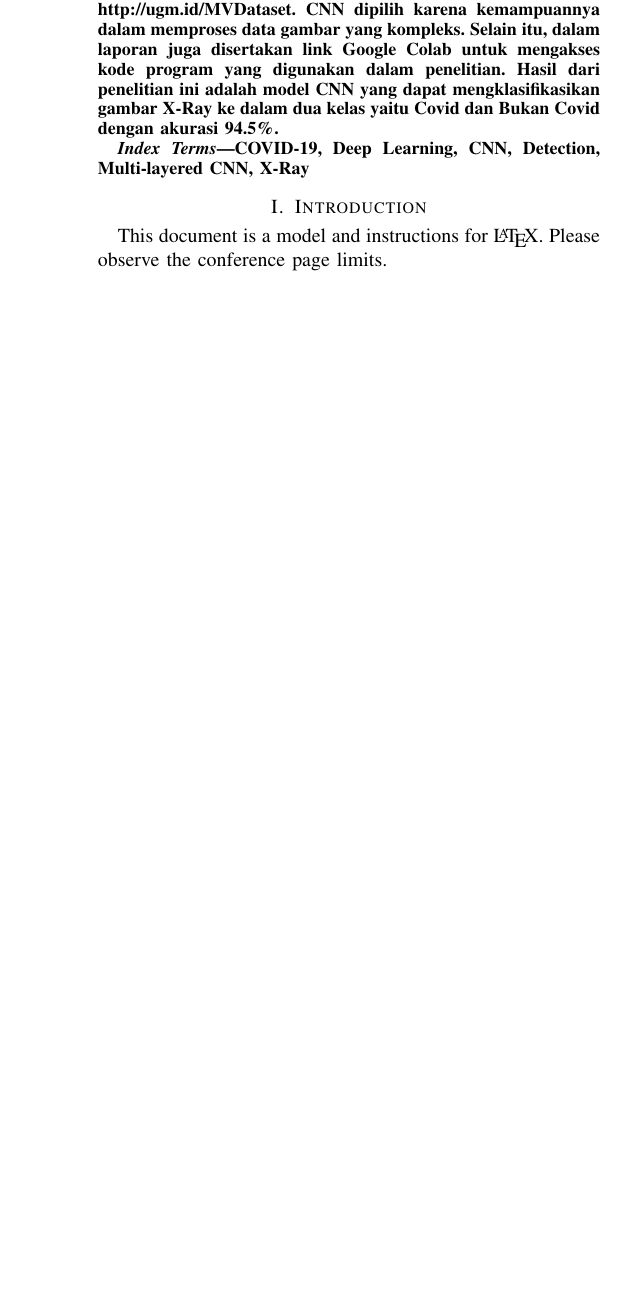
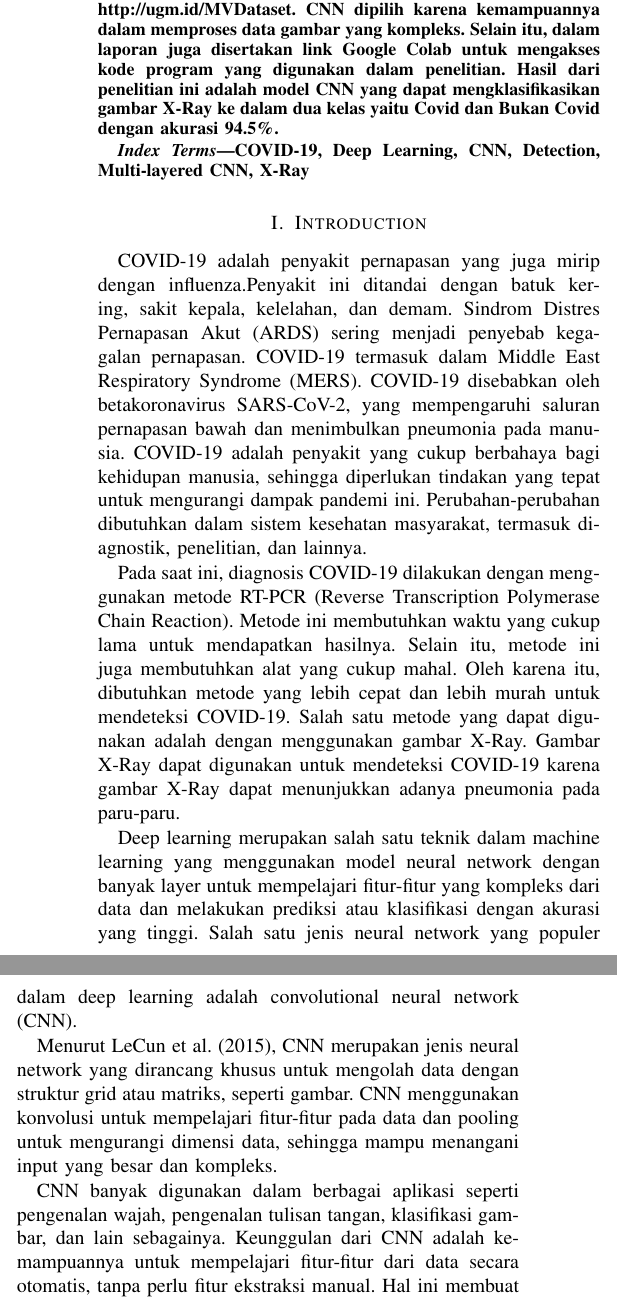
Before and after one commit to jon-mun/cnn-covid-19-detection, a LaTeX paper (paper.tex): part of one column of page 1 of 3 before the commit and two parts of the columns of page 1 of 4 after it, the two joined at a grey line, cut so that both start at the same text, the shorter picture padded with empty space. Compiled offline with pdfLaTeX.

Commit message:
update paper

```diff
--- a/paper.tex
+++ b/paper.tex
@@ -32,8 +32,22 @@ COVID-19, Deep Learning, CNN, Detection, Multi-layered CNN, X-Ray
 \end{IEEEkeywords}
 
 \section{Introduction}
-This document is a model and instructions for \LaTeX.
-Please observe the conference page limits.
+COVID-19 adalah penyakit pernapasan yang juga mirip dengan influenza.Penyakit ini ditandai dengan batuk kering, sakit kepala, kelelahan, dan demam. Sindrom Distres Pernapasan Akut (ARDS) sering menjadi penyebab kegagalan pernapasan. COVID-19 termasuk dalam Middle East Respiratory Syndrome (MERS). COVID-19 disebabkan oleh betakoronavirus SARS-CoV-2, yang mempengaruhi saluran pernapasan bawah dan menimbulkan pneumonia pada manusia. COVID-19 adalah penyakit yang cukup berbahaya bagi kehidupan manusia, sehingga diperlukan tindakan yang tepat untuk mengurangi dampak pandemi ini. Perubahan-perubahan dibutuhkan dalam sistem kesehatan masyarakat, termasuk diagnostik, penelitian, dan lainnya.
+
+Pada saat ini, diagnosis COVID-19 dilakukan dengan menggunakan metode RT-PCR (Reverse Transcription Polymerase Chain Reaction). Metode ini membutuhkan waktu yang cukup lama untuk mendapatkan hasilnya. Selain itu, metode ini juga membutuhkan alat yang cukup mahal. Oleh karena itu, dibutuhkan metode yang lebih cepat dan lebih murah untuk mendeteksi COVID-19. Salah satu metode yang dapat digunakan adalah dengan menggunakan gambar X-Ray. Gambar X-Ray dapat digunakan untuk mendeteksi COVID-19 karena gambar X-Ray dapat menunjukkan adanya pneumonia pada paru-paru.
+
+Deep learning merupakan salah satu teknik dalam machine learning yang menggunakan model neural network dengan banyak layer untuk mempelajari fitur-fitur yang kompleks dari data dan melakukan prediksi atau klasifikasi dengan akurasi yang tinggi. Salah satu jenis neural network yang populer dalam deep learning adalah convolutional neural network (CNN).
+
+Menurut LeCun et al. (2015), CNN merupakan jenis neural network yang dirancang khusus untuk mengolah data dengan struktur grid atau matriks, seperti gambar. CNN menggunakan konvolusi untuk mempelajari fitur-fitur pada data dan pooling untuk mengurangi dimensi data, sehingga mampu menangani input yang besar dan kompleks.
+
+CNN banyak digunakan dalam berbagai aplikasi seperti pengenalan wajah, pengenalan tulisan tangan, klasifikasi gambar, dan lain sebagainya. Keunggulan dari CNN adalah kemampuannya untuk mempelajari fitur-fitur dari data secara otomatis, tanpa perlu fitur ekstraksi manual. Hal ini membuat CNN menjadi sangat efektif dan efisien dalam mengolah data yang kompleks.
+
+Pada penelitian ini, CNN digunakan untuk mengklasifikasikan gambar X-Ray ke dalam dua kelas yaitu kelas yang terdiagnosis dengan Covid-19 dan kelas yang normal. Penelitian ini bertujuan untuk mencari model CNN yang optimal untuk deteksi atau diagnosis Covid-19.
+
+\section{Methodology}
+
+\subsection{Dataset}
+Pada penelitian ini awalnya menggunakan dataset yang digunakan adalah dataset dari Joseph Paul Cohen, Paul Morrison dan Lan Dao yang berisi 156 gambar X-Ray paru-paru. Namun untuk membangun model CNN yang lebih baik, dataset tersebut ditambahkan dengan dataset dari Muhammad E. H. Chowdhury et al. yang berisi 13964 gambar.
 
 \section{Ease of Use}
 
```
Also changed, not shown: references.txt (added, +9 -0 lines), figures/distribusi dataset awal.png (added), paper.pdf, 2 other files.
